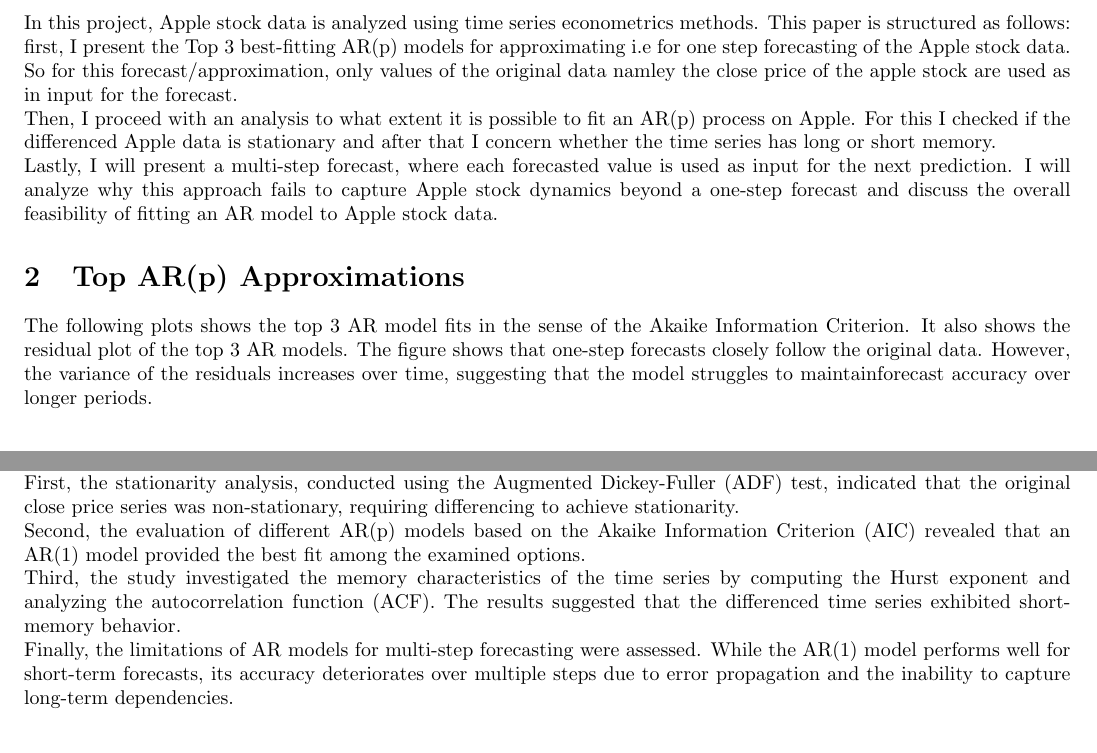
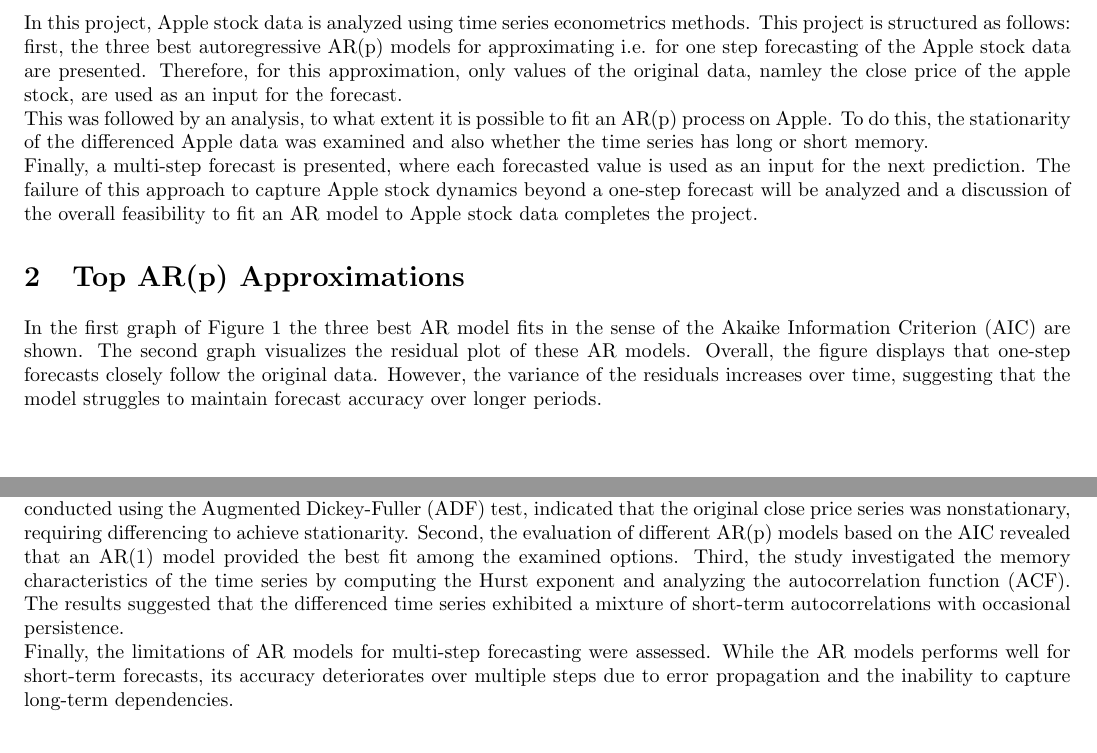
Before and after one commit to iame-uni-bonn/final-project-Lenr4, a LaTeX document (documents/paper.tex): two parts of pages 2 and 6 of 6, joined at a grey line, cut so that both start at the same text. Compiled offline with pdfLaTeX.

Commit message:
Finalize project: Complete paper.tex and README.md.

```diff
--- a/documents/paper.tex
+++ b/documents/paper.tex
@@ -57,22 +57,21 @@
 \section{Introduction}
 
 In this project, Apple stock data is analyzed using time series econometrics methods. This
-paper is structured as follows: first, I present the Top 3 best-fitting AR(p) models for approximating
-i.e for one step forecasting of the Apple stock data. So for this forecast/approximation, only values
-of the original data namley the close price of the apple stock are used as in input for the forecast.\\
-Then, I proceed with an analysis to what extent it is possible to fit an AR(p) process on Apple.
-For this I checked if the differenced Apple data is stationary and after that I concern whether the
-time series has long or short memory.\\
-Lastly, I will present a multi-step forecast, where each forecasted value is used as input
-for the next prediction. I will analyze why this approach fails to capture Apple stock dynamics
-beyond a one-step forecast and discuss the overall feasibility of fitting an AR model to Apple stock data.
+project is structured as follows: first, the three best autoregressive AR(p) models for approximating
+i.e. for one step forecasting of the Apple stock data are presented. Therefore, for this approximation, only values
+of the original data, namley the close price of the apple stock, are used as an input for the forecast.\\
+This was followed by an analysis, to what extent it is possible to fit an AR(p) process on Apple.
+To do this, the stationarity of the differenced Apple data was examined and also whether the time series has long or short memory.\\
+Finally, a multi-step forecast is presented, where each forecasted value is used as an input
+for the next prediction. The failure of this approach to capture Apple stock dynamics beyond a one-step forecast
+will be analyzed and a discussion of the overall feasibility to fit an AR model to Apple stock data completes the project.
 
 \section{Top AR(p) Approximations}
 
-The following plots shows the top 3 AR model fits in the sense of the Akaike Information
-Criterion. It also shows the residual plot of the top 3 AR models. The figure shows that
-one-step forecasts closely follow the original data. However, the variance of the residuals
-increases over time, suggesting that the model struggles to maintainforecast accuracy over
+In the first graph of Figure 1 the three best AR model fits in the sense of the Akaike Information
+Criterion (AIC) are shown. The second graph visualizes the residual plot of these AR models. Overall, the figure displays
+that one-step forecasts closely follow the original data. However, the variance of the residuals
+increases over time, suggesting that the model struggles to maintain forecast accuracy over
 longer periods.
 
 \begin{figure}[H]
@@ -161,17 +160,17 @@
 
 \section{Conclusion}
 
-To conclude my analysis i went through the following steps:\\
+The autoregressive model analysis of Apple stock data can be summarized in three steps:
 First, the stationarity analysis, conducted using the Augmented Dickey-Fuller (ADF) test,
-indicated that the original close price series was non-stationary, requiring differencing to
-achieve stationarity.\\
-Second, the evaluation of different AR(p) models based on the Akaike Information Criterion
-(AIC) revealed that an AR(1) model provided the best fit among the examined options.\\
+indicated that the original close price series was nonstationary, requiring differencing to
+achieve stationarity. Second, the evaluation of different AR(p) models based on the
+AIC revealed that an AR(1) model provided the best fit among the examined options.
 Third, the study investigated the memory characteristics of the time series by computing the
 Hurst exponent and analyzing the autocorrelation function (ACF). The results suggested that
-the differenced time series exhibited short-memory behavior.\\
-Finally, the limitations of AR models for multi-step forecasting were assessed. While the AR(1)
-model performs well for short-term forecasts, its accuracy deteriorates over multiple steps
+the differenced time series exhibited a mixture of short-term autocorrelations with occasional
+persistence.\\
+Finally, the limitations of AR models for multi-step forecasting were assessed. While the AR
+models performs well for short-term forecasts, its accuracy deteriorates over multiple steps
 due to error propagation and the inability to capture long-term dependencies.
 
 \end{document}
```
Also changed, not shown: README.md, documents/paper.tex (60 more changed lines), 1 other file.
